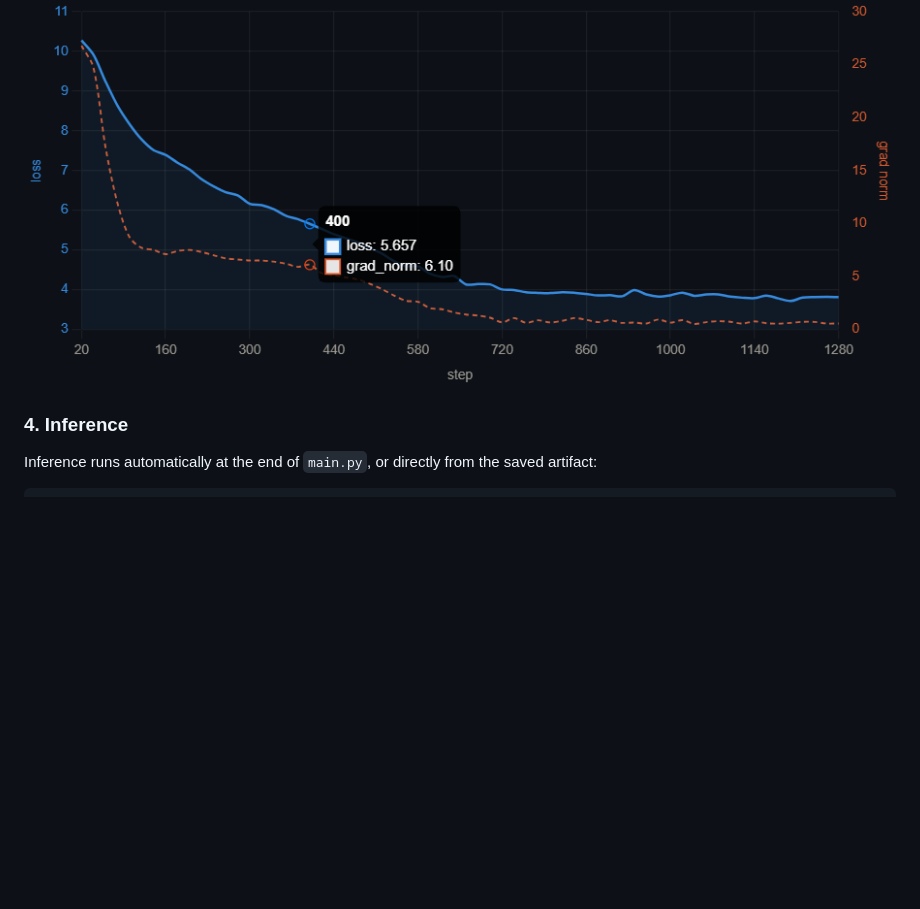
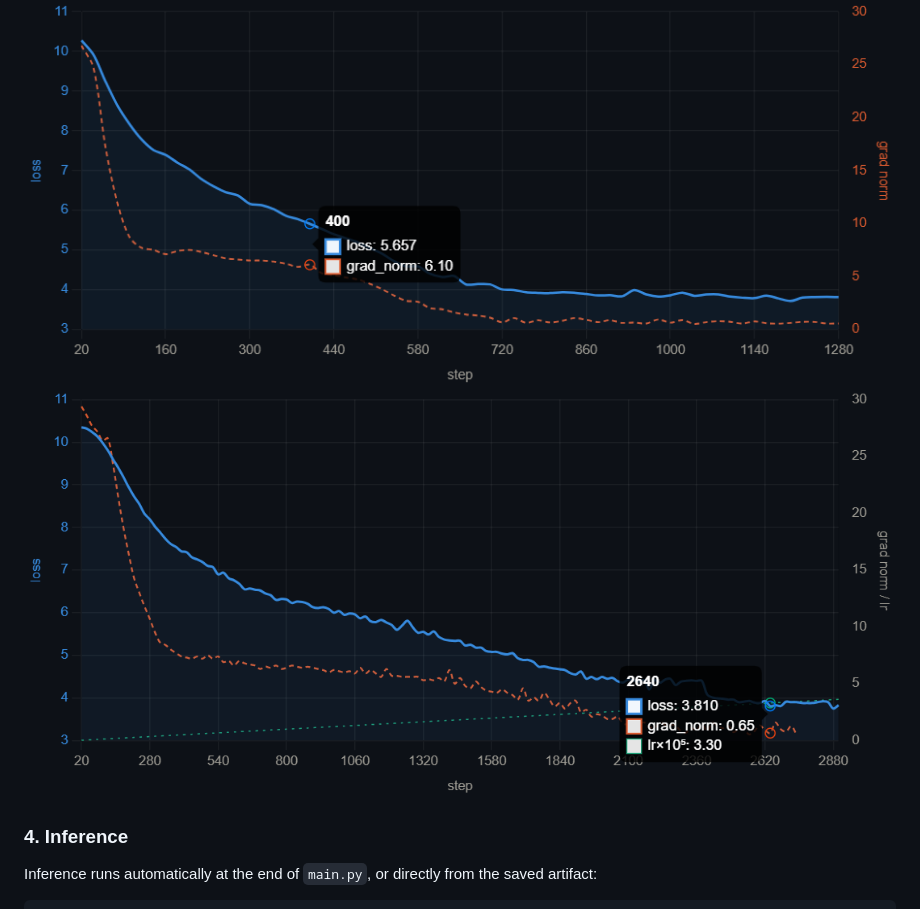
Before and after one commit to Por-Tra/Portr-AI, a Markdown page: README.md, the part around the change. Drawn GitHub-style; pictures changed too: asset/courbe2.png (added); blank space fills up the shorter version.

Commit message:
ajout autre courbe

```diff
--- a/README.md
+++ b/README.md
@@ -325,6 +325,7 @@ Training resumes automatically from the last checkpoint if `RESUME_FROM_CHECKPOI
 **Visualization:** training curves (loss, perplexity, learning rate) are saved in `artifacts/` and can be visualized with TensorBoard:
 
 ![Aperçu 1](asset/courbe.png)
+![Aperçu 2](asset/courbe2.png)
 
 ### 4. Inference
 
```
